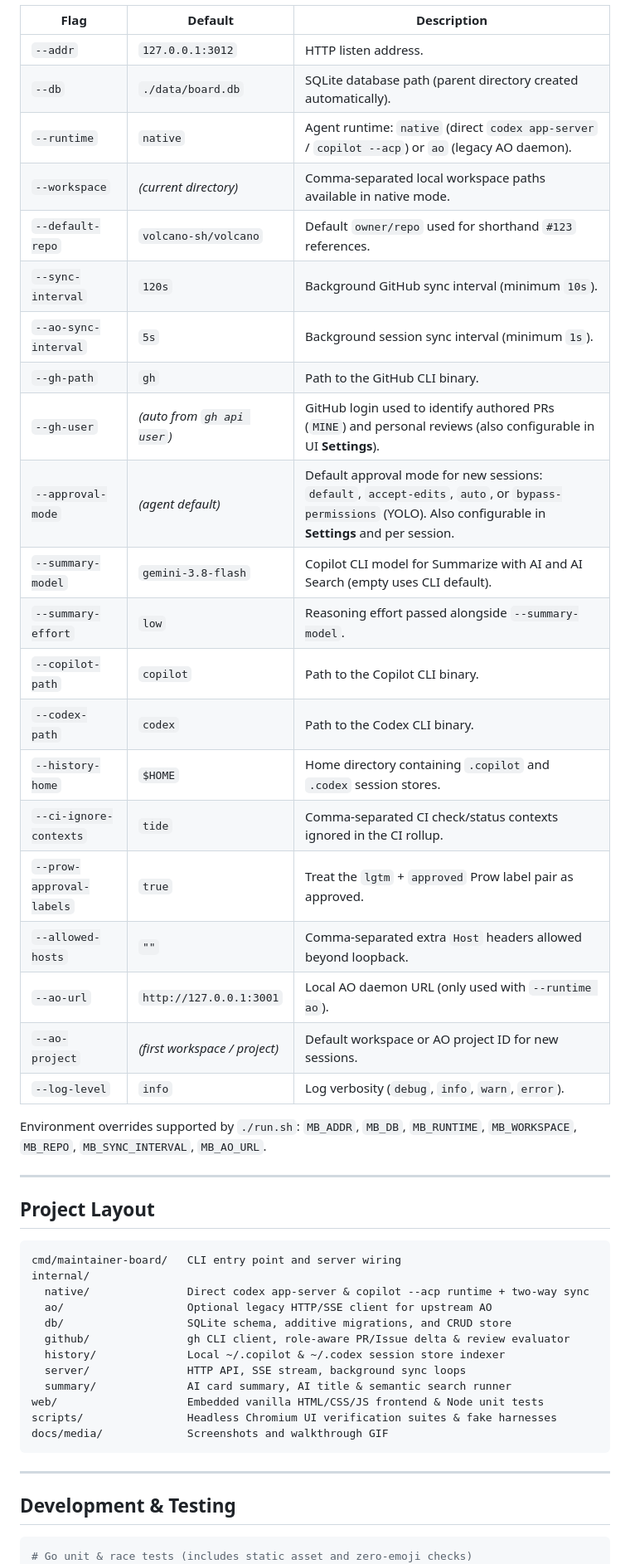
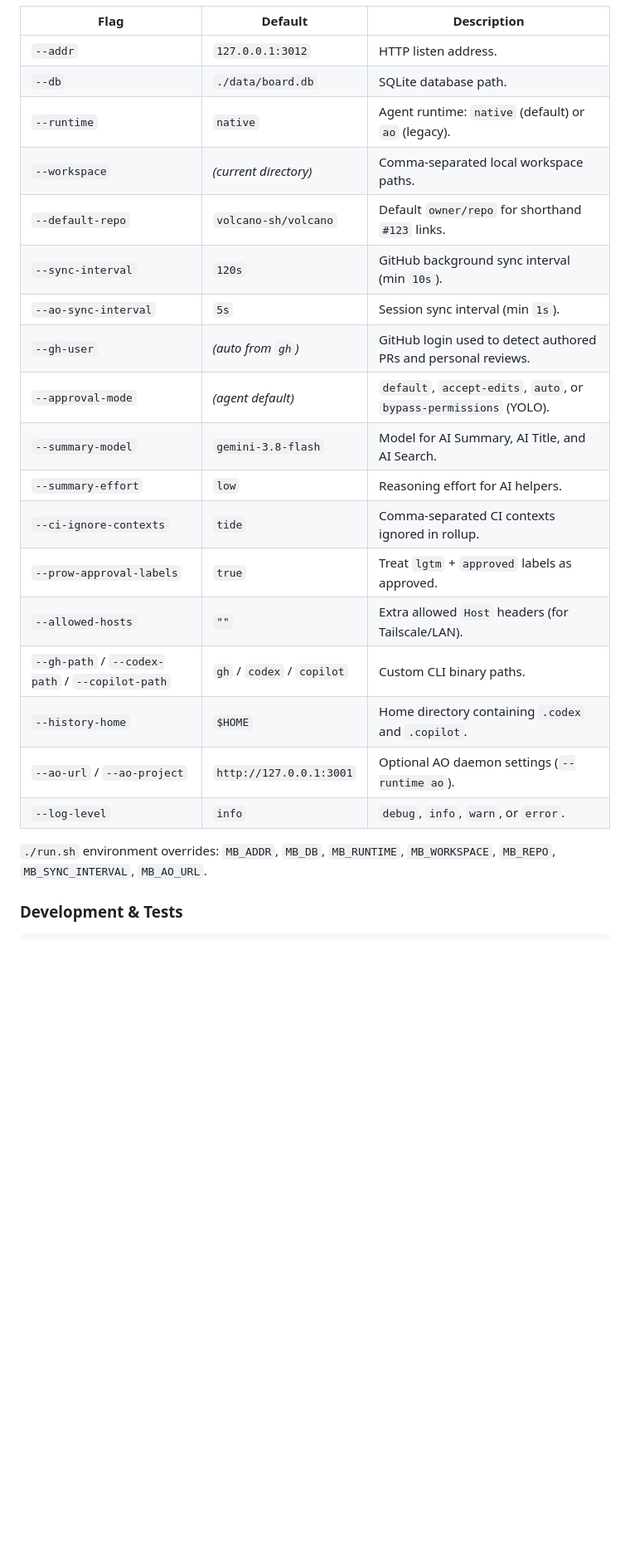
Before and after one commit to JesseStutler/maintainer-board, a Markdown page: README.md, the part around one of its changes. Shown at 83% size. GitHub-like rendering; folded sections open; blank space fills up the shorter version.

````diff
--- a/README.md
+++ b/README.md
@@ -134,53 +93,28 @@ Pass `--allowed-hosts` so Host-header protection permits your Tailscale IP or pr
 | Flag | Default | Description |
 | --- | --- | --- |
 | `--addr` | `127.0.0.1:3012` | HTTP listen address. |
-| `--db` | `./data/board.db` | SQLite database path (parent directory created automatically). |
-| `--runtime` | `native` | Agent runtime: `native` (direct `codex app-server` / `copilot --acp`) or `ao` (legacy AO daemon). |
-| `--workspace` | *(current directory)* | Comma-separated local workspace paths available in native mode. |
-| `--default-repo` | `volcano-sh/volcano` | Default `owner/repo` used for shorthand `#123` references. |
-| `--sync-interval` | `120s` | Background GitHub sync interval (minimum `10s`). |
-| `--ao-sync-interval` | `5s` | Background session sync interval (minimum `1s`). |
-| `--gh-path` | `gh` | Path to the GitHub CLI binary. |
-| `--gh-user` | *(auto from `gh api user`)* | GitHub login used to identify authored PRs (`MINE`) and personal reviews (also configurable in UI **Settings**). |
-| `--approval-mode` | *(agent default)* | Default approval mode for new sessions: `default`, `accept-edits`, `auto`, or `bypass-permissions` (YOLO). Also configurable in **Settings** and per session. |
-| `--summary-model` | `gemini-3.8-flash` | Copilot CLI model for Summarize with AI and AI Search (empty uses CLI default). |
-| `--summary-effort` | `low` | Reasoning effort passed alongside `--summary-model`. |
-| `--copilot-path` | `copilot` | Path to the Copilot CLI binary. |
-| `--codex-path` | `codex` | Path to the Codex CLI binary. |
-| `--history-home` | `$HOME` | Home directory containing `.copilot` and `.codex` session stores. |
-| `--ci-ignore-contexts` | `tide` | Comma-separated CI check/status contexts ignored in the CI rollup. |
-| `--prow-approval-labels` | `true` | Treat the `lgtm` + `approved` Prow label pair as approved. |
-| `--allowed-hosts` | `""` | Comma-separated extra `Host` headers allowed beyond loopback. |
-| `--ao-url` | `http://127.0.0.1:3001` | Local AO daemon URL (only used with `--runtime ao`). |
-| `--ao-project` | *(first workspace / project)* | Default workspace or AO project ID for new sessions. |
-| `--log-level` | `info` | Log verbosity (`debug`, `info`, `warn`, `error`). |
+| `--db` | `./data/board.db` | SQLite database path. |
+| `--runtime` | `native` | Agent runtime: `native` (default) or `ao` (legacy). |
+| `--workspace` | *(current directory)* | Comma-separated local workspace paths. |
+| `--default-repo` | `volcano-sh/volcano` | Default `owner/repo` for shorthand `#123` links. |
+| `--sync-interval` | `120s` | GitHub background sync interval (min `10s`). |
+| `--ao-sync-interval` | `5s` | Session sync interval (min `1s`). |
+| `--gh-user` | *(auto from `gh`)* | GitHub login used to detect authored PRs and personal reviews. |
+| `--approval-mode` | *(agent default)* | `default`, `accept-edits`, `auto`, or `bypass-permissions` (YOLO). |
+| `--summary-model` | `gemini-3.8-flash` | Model for AI Summary, AI Title, and AI Search. |
+| `--summary-effort` | `low` | Reasoning effort for AI helpers. |
+| `--ci-ignore-contexts` | `tide` | Comma-separated CI contexts ignored in rollup. |
+| `--prow-approval-labels` | `true` | Treat `lgtm` + `approved` labels as approved. |
+| `--allowed-hosts` | `""` | Extra allowed `Host` headers (for Tailscale/LAN). |
+| `--gh-path` / `--codex-path` / `--copilot-path` | `gh` / `codex` / `copilot` | Custom CLI binary paths. |
+| `--history-home` | `$HOME` | Home directory containing `.codex` and `.copilot`. |
+| `--ao-url` / `--ao-project` | `http://127.0.0.1:3001` | Optional AO daemon settings (`--runtime ao`). |
+| `--log-level` | `info` | `debug`, `info`, `warn`, or `error`. |
 
-Environment overrides supported by `./run.sh`: `MB_ADDR`, `MB_DB`, `MB_RUNTIME`, `MB_WORKSPACE`, `MB_REPO`, `MB_SYNC_INTERVAL`, `MB_AO_URL`.
+`./run.sh` environment overrides: `MB_ADDR`, `MB_DB`, `MB_RUNTIME`, `MB_WORKSPACE`, `MB_REPO`, `MB_SYNC_INTERVAL`, `MB_AO_URL`.
 
----
-
-## Project Layout
-
-```
-cmd/maintainer-board/   CLI entry point and server wiring
-internal/
-  native/               Direct codex app-server & copilot --acp runtime + two-way sync
-  ao/                   Optional legacy HTTP/SSE client for upstream AO
-  db/                   SQLite schema, additive migrations, and CRUD store
-  github/               gh CLI client, role-aware PR/Issue delta & review evaluator
-  history/              Local ~/.copilot & ~/.codex session store indexer
-  server/               HTTP API, SSE stream, background sync loops
-  summary/              AI card summary, AI title & semantic search runner
-web/                    Embedded vanilla HTML/CSS/JS frontend & Node unit tests
-scripts/                Headless Chromium UI verification suites & fake harnesses
-docs/media/             Screenshots and walkthrough GIF
-```
-
----
-
-## Development & Testing
+### Development & Tests
 
 ```bash
-# Go unit & race tests (includes static asset and zero-emoji checks)
 go vet ./...
 go test -race -count=1 ./...
````
Also changed, not shown: other parts of README.md (+64 -107 lines), docs/media/board-dark.png, docs/media/board-light.png (deleted), docs/media/demo-walkthrough.gif (deleted), docs/media/import-history-search.png, docs/media/workspace-expanded.png, 3 other files.
